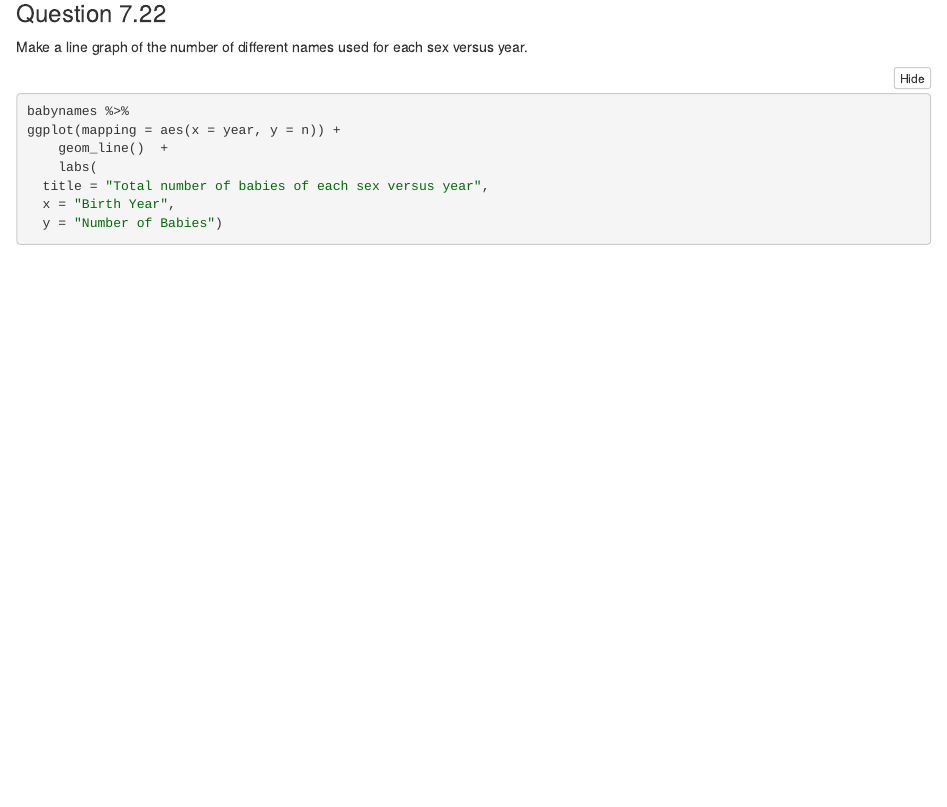
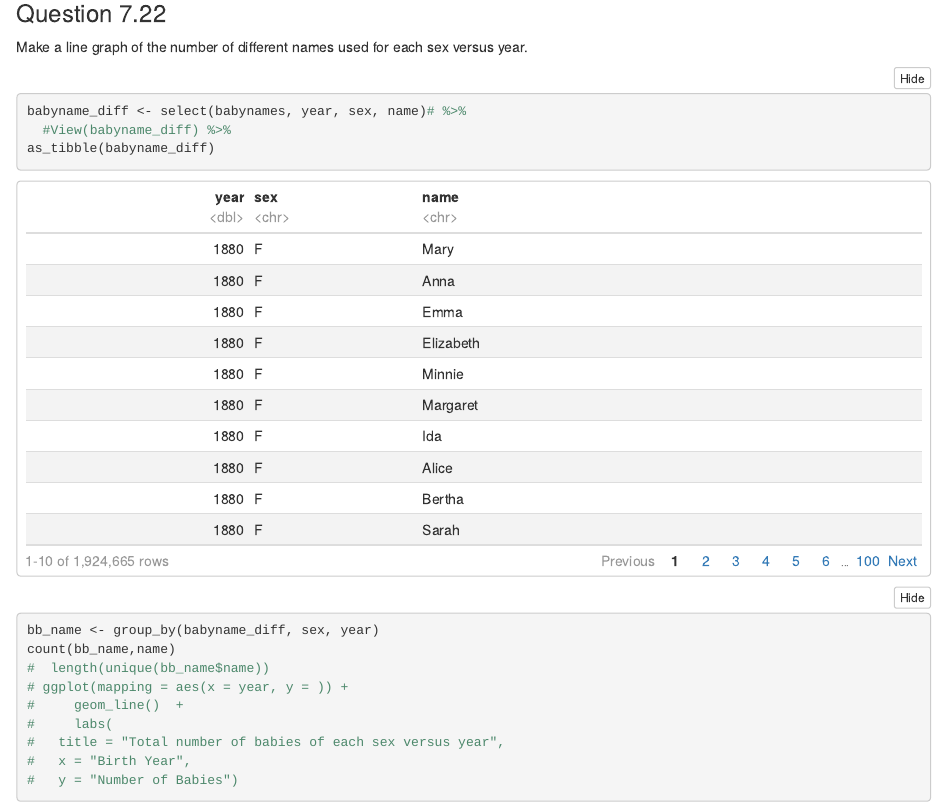
Before and after one commit to JaBudka/STAT383_F21, an R Markdown document (CollectedHomework3.Rmd): the page in a window 1100 px wide, from 6340 px down. The pictures show the output file CollectedHomework3.nb.html that the author committed with the source, opened offline.

Commit message:
7.22 is not going well

````diff
--- a/CollectedHomework3.Rmd
+++ b/CollectedHomework3.Rmd
@@ -130,12 +130,17 @@ ggplot() +
 ### Question 7.22
 Make a line graph of the number of different names used for each sex versus year.
 ```{r }
-babynames_diff <- babynames %>%
-ggplot(mapping = aes(x = year, y = n)) +
-    geom_line()  +
-    labs(
-  title = "Total number of babies of each sex versus year",
-  x = "Birth Year",
-  y = "Number of Babies")
+babyname_diff <- select(babynames, year, sex, name)# %>%
+  #View(babyname_diff) %>%
+as_tibble(babyname_diff)
+bb_name <- group_by(babyname_diff, sex, year)
+count(bb_name,name)
+#  length(unique(bb_name$name))
+# ggplot(mapping = aes(x = year, y = )) +
+#     geom_line()  +
+#     labs(
+#   title = "Total number of babies of each sex versus year",
+#   x = "Birth Year",
+#   y = "Number of Babies")
 
 ```
````
Also changed, not shown: CollectedHomework3.nb.html.
